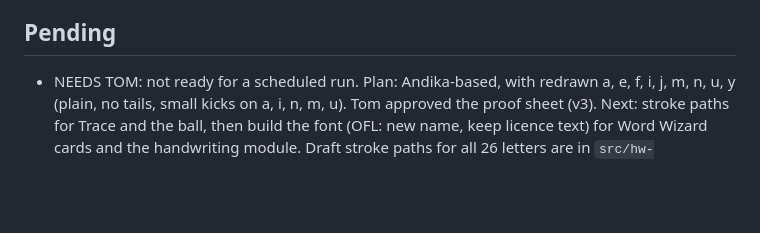
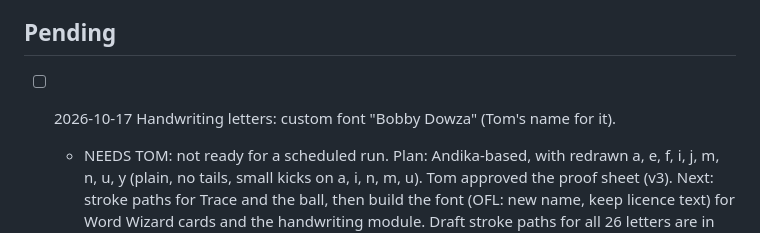
Before and after one commit to bobbydowza-hub/dino-gang, a Markdown page: CHANGES.md, the part around the change. GitHub-like rendering; blank space fills up the shorter version.

Commit message:
Restore the Bobby Dowza item in the change list
Co-Authored-By: Claude Sonnet 5.5 <noreply@anthropic.com>
Claude-Session: https://claude.ai/code/session_01Xmpz9TR3cCErdhPdw1di5c

```diff
--- a/CHANGES.md
+++ b/CHANGES.md
@@ -13,6 +13,7 @@ Tom adds items with `/change-dino: <what to change>`. A scheduled run applies th
 8. Push `dev` (free) and finish with a short summary: what changed, what needs Tom's decision. The summary is for Tom to read; keep it brief.
 
 ## Pending
+- [ ] 2026-10-17 Handwriting letters: custom font "Bobby Dowza" (Tom's name for it).
   - NEEDS TOM: not ready for a scheduled run. Plan: Andika-based, with redrawn a, e, f, i, j, m, n, u, y (plain, no tails, small kicks on a, i, n, m, u). Tom approved the proof sheet (v3). Next: stroke paths for Trace and the ball, then build the font (OFL: new name, keep licence text) for Word Wizard cards and the handwriting module. Draft stroke paths for all 26 letters are in `src/hw-paths.json` (not used by the build yet).
 
 - [ ] 2026-10-17 Handwriting module goes on its own page, `/writing`, NOT on the main menu while testing. Build Watch and Trace for the Autumn 1 letters first. NEEDS TOM: waiting on his recording and go-ahead; scheduled runs skip it.
```
